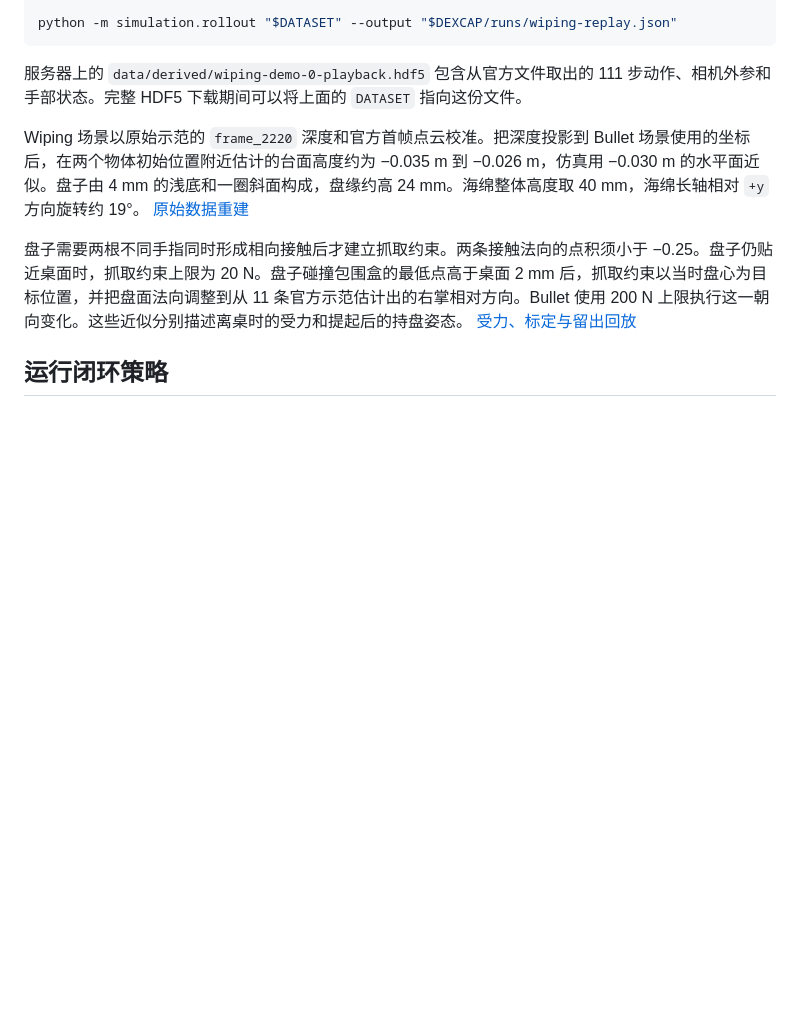
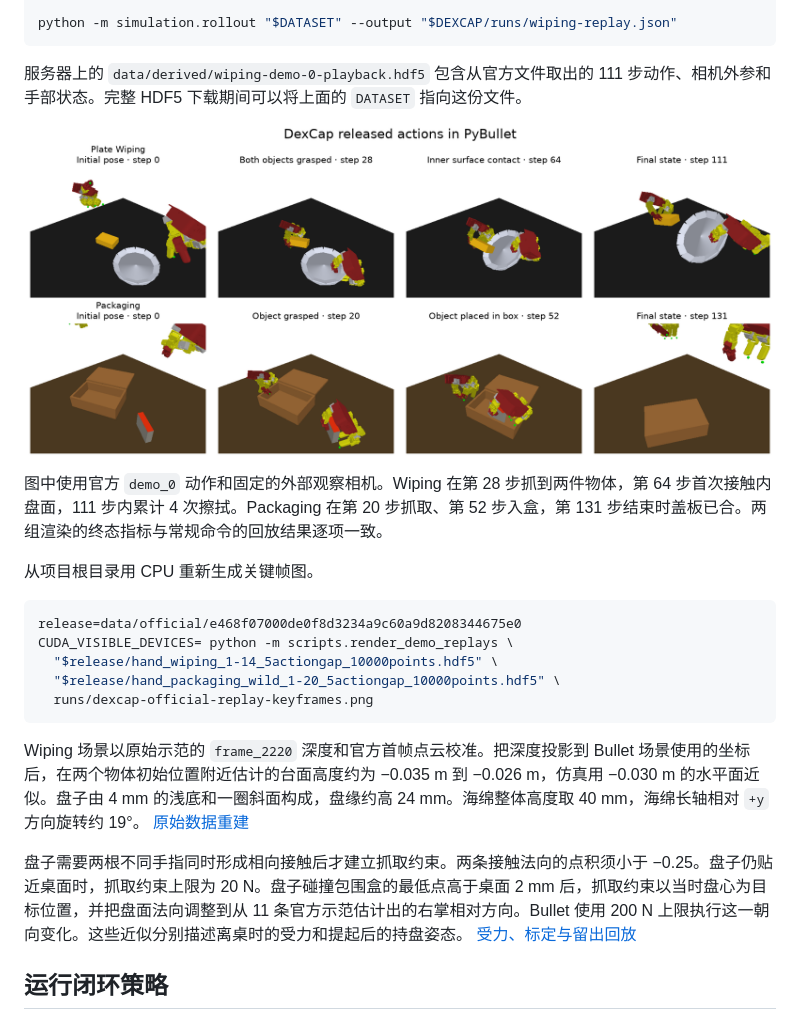
Before and after one commit to ZSHYC/DexCap-repro, a Markdown page: docs/simulation.md, the part around the change. GitHub-like rendering; pictures changed too: docs/assets/dexcap-official-replay-keyframes.png (added); blank space fills up the shorter version.

````diff
--- a/docs/simulation.md
+++ b/docs/simulation.md
@@ -27,6 +27,20 @@ python -m simulation.rollout "$DATASET" --output "$DEXCAP/runs/wiping-replay.jso
 ```
 
 服务器上的 `data/derived/wiping-demo-0-playback.hdf5` 包含从官方文件取出的 111 步动作、相机外参和手部状态。完整 HDF5 下载期间可以将上面的 `DATASET` 指向这份文件。
+
+![两条官方示范的 PyBullet 回放。上行为 Wiping 的初态、双手抓取、内盘面接触和终态，下行为 Packaging 的初态、抓取、入盒和闭盒终态。](assets/dexcap-official-replay-keyframes.png)
+
+图中使用官方 `demo_0` 动作和固定的外部观察相机。Wiping 在第 28 步抓到两件物体，第 64 步首次接触内盘面，111 步内累计 4 次擦拭。Packaging 在第 20 步抓取、第 52 步入盒，第 131 步结束时盖板已合。两组渲染的终态指标与常规命令的回放结果逐项一致。
+
+从项目根目录用 CPU 重新生成关键帧图。
+
+```bash
+release=data/official/e468f07000de0f8d3234a9c60a9d8208344675e0
+CUDA_VISIBLE_DEVICES= python -m scripts.render_demo_replays \
+  "$release/hand_wiping_1-14_5actiongap_10000points.hdf5" \
+  "$release/hand_packaging_wild_1-20_5actiongap_10000points.hdf5" \
+  runs/dexcap-official-replay-keyframes.png
+```
 
 Wiping 场景以原始示范的 `frame_2220` 深度和官方首帧点云校准。把深度投影到 Bullet 场景使用的坐标后，在两个物体初始位置附近估计的台面高度约为 −0.035 m 到 −0.026 m，仿真用 −0.030 m 的水平面近似。盘子由 4 mm 的浅底和一圈斜面构成，盘缘约高 24 mm。海绵整体高度取 40 mm，海绵长轴相对 `+y` 方向旋转约 19°。 [原始数据重建](raw-retarget.md)
 
````
Also changed, not shown: 1 other file.
